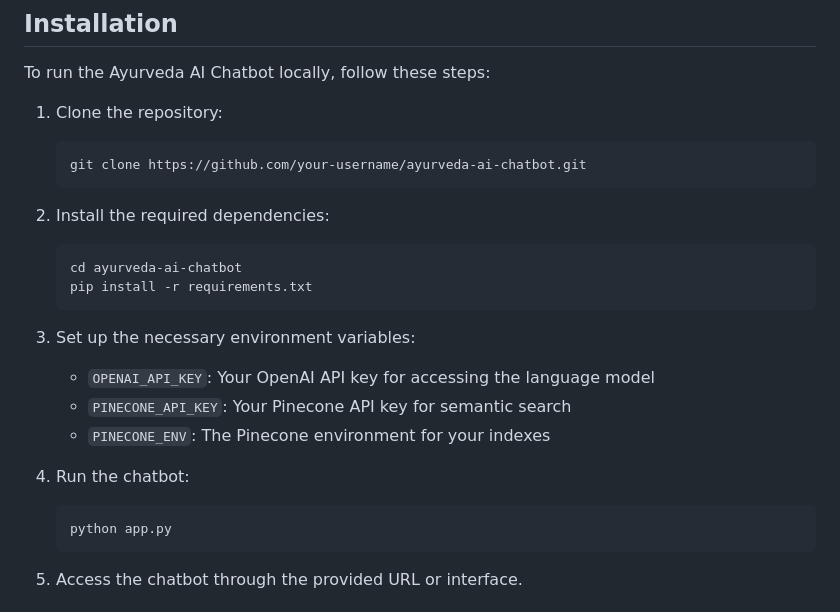
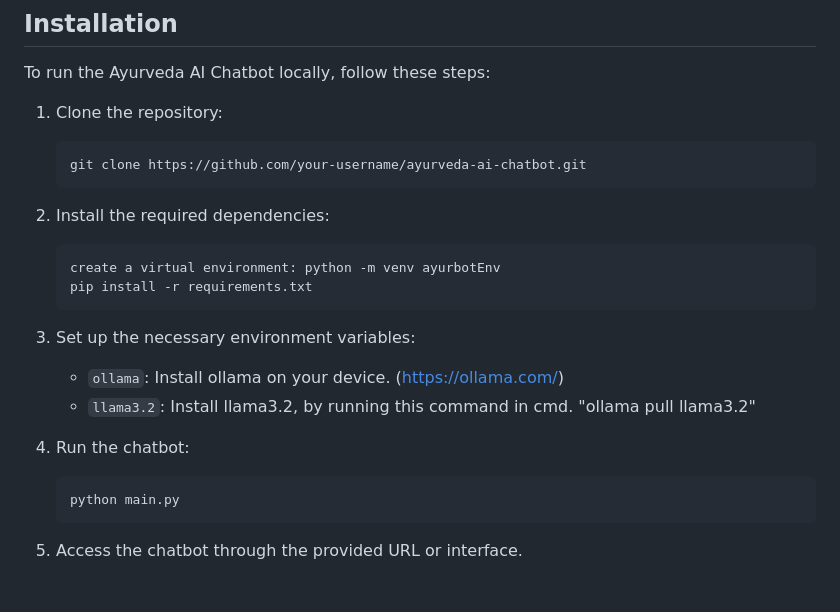
Before and after one commit to TenzinNsut/UpdatedAyurBot, a Markdown page: README.md, the part around the change. Drawn GitHub-style.

````diff
--- a/README.md
+++ b/README.md
@@ -56,18 +56,17 @@ To run the Ayurveda AI Chatbot locally, follow these steps:
 
 2. Install the required dependencies:
    ```
-   cd ayurveda-ai-chatbot
+   create a virtual environment: python -m venv ayurbotEnv
    pip install -r requirements.txt
    ```
 
 3. Set up the necessary environment variables:
-   - `OPENAI_API_KEY`: Your OpenAI API key for accessing the language model
-   - `PINECONE_API_KEY`: Your Pinecone API key for semantic search
-   - `PINECONE_ENV`: The Pinecone environment for your indexes
+   - `ollama`: Install ollama on your device. (https://ollama.com/)
+   - `llama3.2`: Install llama3.2, by running this command in cmd. "ollama pull llama3.2"
 
 4. Run the chatbot:
    ```
-   python app.py
+   python main.py
    ```
 
 5. Access the chatbot through the provided URL or interface.
````
